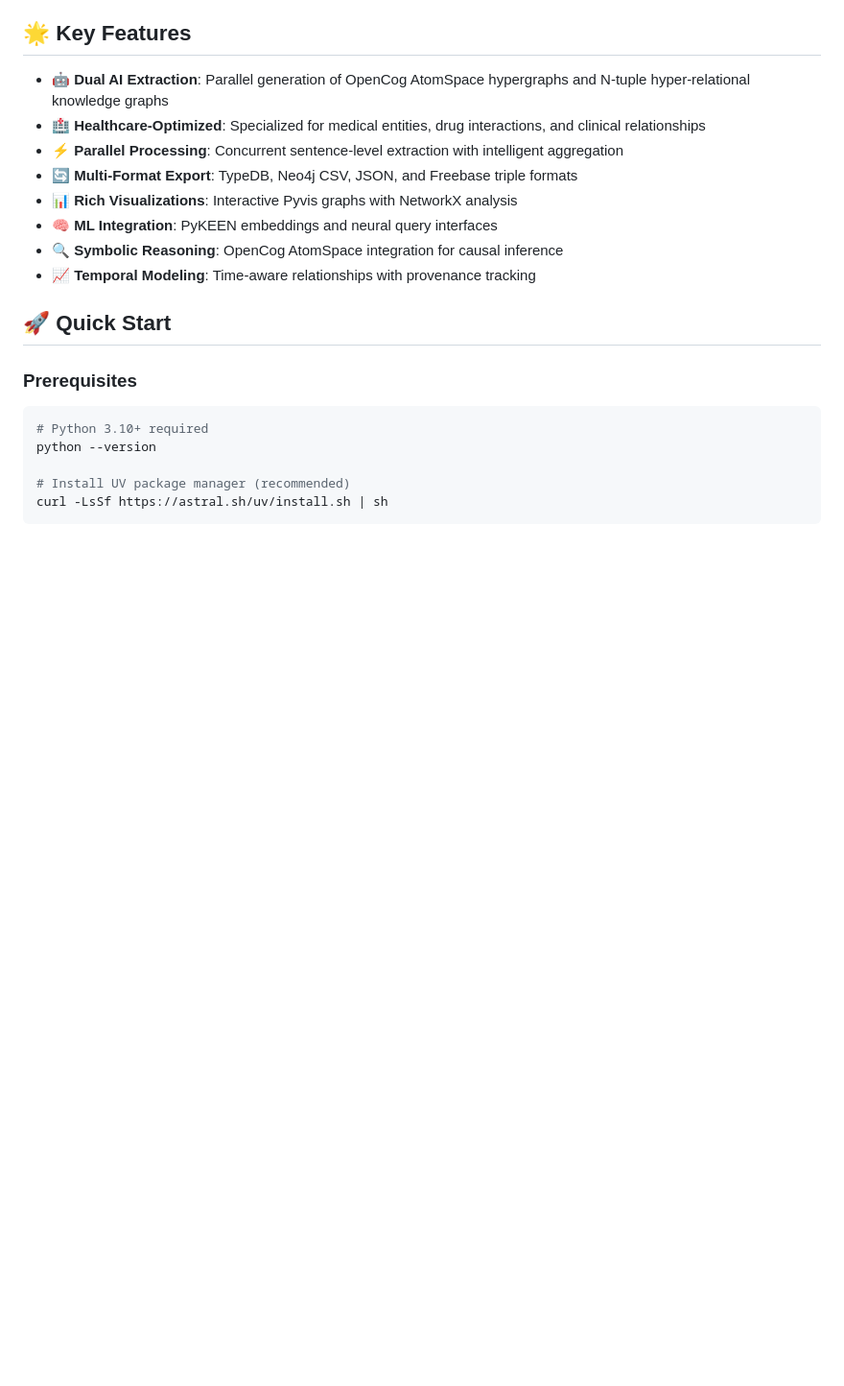
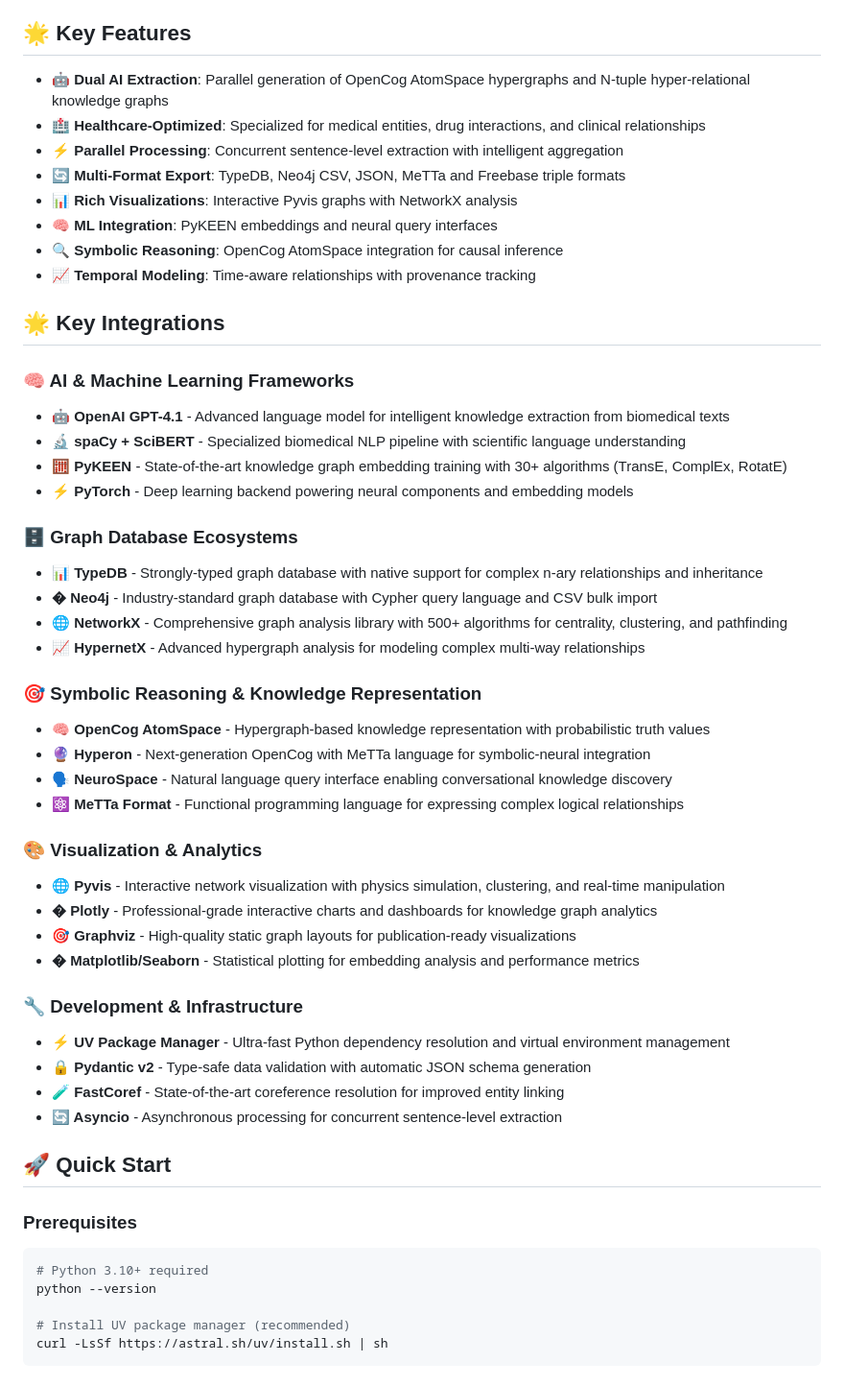
Before and after one commit to aibrite/healthcare-cdss-research, a Markdown page: knowledge-graph/README.md, the part around the change. Shown at 96% size. GitHub-like rendering; blank space fills up the shorter version.

Commit message:
Enhance README.md with additional integrations and features for AI frameworks, graph databases, visualization tools, and development infrastructure

```diff
--- a/knowledge-graph/README.md
+++ b/knowledge-graph/README.md
@@ -17,11 +17,43 @@ A sophisticated AI-powered pipeline that extracts structured knowledge from medi
 - **🤖 Dual AI Extraction**: Parallel generation of OpenCog AtomSpace hypergraphs and N-tuple hyper-relational knowledge graphs
 - **🏥 Healthcare-Optimized**: Specialized for medical entities, drug interactions, and clinical relationships
 - **⚡ Parallel Processing**: Concurrent sentence-level extraction with intelligent aggregation
-- **🔄 Multi-Format Export**: TypeDB, Neo4j CSV, JSON, and Freebase triple formats
+- **🔄 Multi-Format Export**: TypeDB, Neo4j CSV, JSON, MeTTa and Freebase triple formats
 - **📊 Rich Visualizations**: Interactive Pyvis graphs with NetworkX analysis
 - **🧠 ML Integration**: PyKEEN embeddings and neural query interfaces
 - **🔍 Symbolic Reasoning**: OpenCog AtomSpace integration for causal inference
 - **📈 Temporal Modeling**: Time-aware relationships with provenance tracking
+
+## 🌟 Key Integrations
+
+### 🧠 AI & Machine Learning Frameworks
+- **🤖 OpenAI GPT-4.1** - Advanced language model for intelligent knowledge extraction from biomedical texts
+- **🔬 spaCy + SciBERT** - Specialized biomedical NLP pipeline with scientific language understanding
+- **🧮 PyKEEN** - State-of-the-art knowledge graph embedding training with 30+ algorithms (TransE, ComplEx, RotatE)
+- **⚡ PyTorch** - Deep learning backend powering neural components and embedding models
+
+### 🗄️ Graph Database Ecosystems
+- **📊 TypeDB** - Strongly-typed graph database with native support for complex n-ary relationships and inheritance
+- **� Neo4j** - Industry-standard graph database with Cypher query language and CSV bulk import
+- **🌐 NetworkX** - Comprehensive graph analysis library with 500+ algorithms for centrality, clustering, and pathfinding
+- **📈 HypernetX** - Advanced hypergraph analysis for modeling complex multi-way relationships
+
+### 🎯 Symbolic Reasoning & Knowledge Representation
+- **🧠 OpenCog AtomSpace** - Hypergraph-based knowledge representation with probabilistic truth values
+- **🔮 Hyperon** - Next-generation OpenCog with MeTTa language for symbolic-neural integration
+- **🗣️ NeuroSpace** - Natural language query interface enabling conversational knowledge discovery
+- **⚛️ MeTTa Format** - Functional programming language for expressing complex logical relationships
+
+### 🎨 Visualization & Analytics
+- **🌐 Pyvis** - Interactive network visualization with physics simulation, clustering, and real-time manipulation
+- **� Plotly** - Professional-grade interactive charts and dashboards for knowledge graph analytics
+- **🎯 Graphviz** - High-quality static graph layouts for publication-ready visualizations
+- **� Matplotlib/Seaborn** - Statistical plotting for embedding analysis and performance metrics
+
+### 🔧 Development & Infrastructure
+- **⚡ UV Package Manager** - Ultra-fast Python dependency resolution and virtual environment management
+- **🔒 Pydantic v2** - Type-safe data validation with automatic JSON schema generation
+- **🧪 FastCoref** - State-of-the-art coreference resolution for improved entity linking
+- **🔄 Asyncio** - Asynchronous processing for concurrent sentence-level extraction
 
 ## 🚀 Quick Start
 
```
